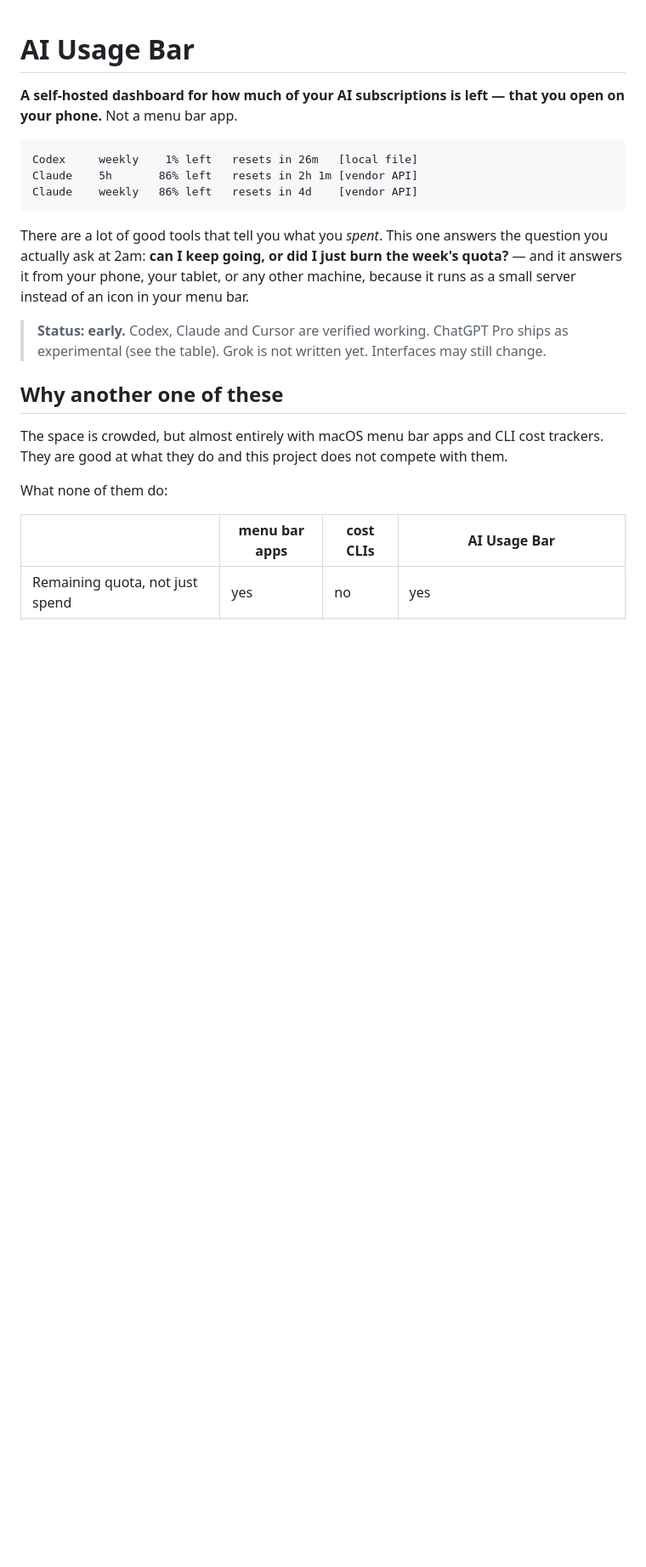
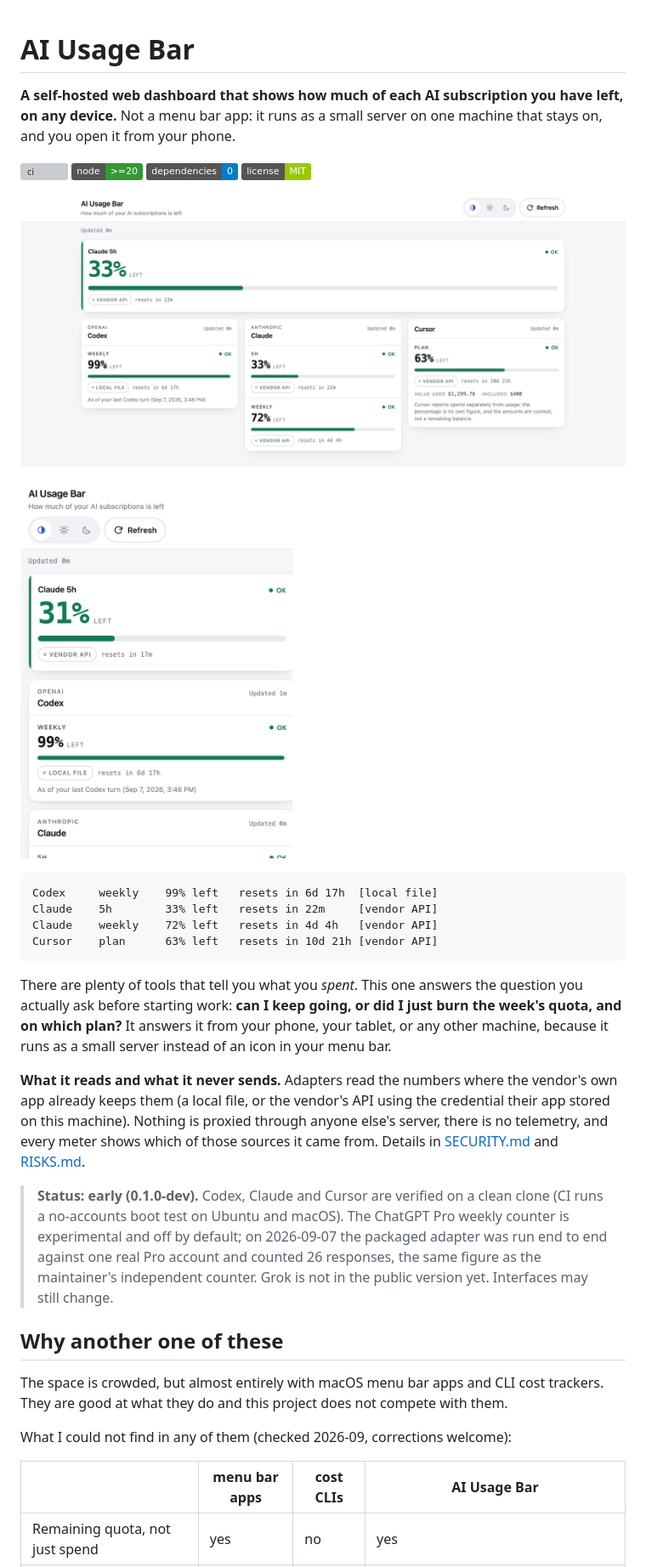
Before and after one commit to duct-tape2/ai-usage-bar, a Markdown page: README.md, the part around one of its changes. Shown at 85% size. Drawn GitHub-style; pictures changed too: docs/screenshots/desktop.png (added), docs/screenshots/phone.png (added); badges without logos; blank space fills up the shorter version; grey boxes are pictures that could not be loaded.

````diff
--- a/README.md
+++ b/README.md
@@ -1,21 +1,43 @@
 # AI Usage Bar
 
-**A self-hosted dashboard for how much of your AI subscriptions is left — that you open on your phone.**
-Not a menu bar app.
+**A self-hosted web dashboard that shows how much of each AI subscription you have left, on any device.**
+Not a menu bar app: it runs as a small server on one machine that stays on, and you open it from your phone.
+
+[![ci](https://github.com/duct-tape2/ai-usage-bar/actions/workflows/ci.yml/badge.svg)](https://github.com/duct-tape2/ai-usage-bar/actions/workflows/ci.yml)
+![node](https://img.shields.io/badge/node-%3E%3D20-339933)
+![deps](https://img.shields.io/badge/dependencies-0-blue)
+![license](https://img.shields.io/badge/license-MIT-green)
+
+<p>
+  <img src="docs/screenshots/desktop.png" alt="AI Usage Bar on a desktop browser: Claude 5h, Codex weekly, Claude weekly, Cursor plan, each with remaining percent, reset time and where the number came from" width="100%">
+</p>
+<p>
+  <img src="docs/screenshots/phone.png" alt="The same dashboard on a phone" width="320">
+</p>
 
 ```
-Codex     weekly    1% left   resets in 26m   [local file]
-Claude    5h       86% left   resets in 2h 1m [vendor API]
-Claude    weekly   86% left   resets in 4d    [vendor API]
+Codex     weekly    99% left   resets in 6d 17h  [local file]
+Claude    5h        33% left   resets in 22m     [vendor API]
+Claude    weekly    72% left   resets in 4d 4h   [vendor API]
+Cursor    plan      63% left   resets in 10d 21h [vendor API]
 ```
 
-There are a lot of good tools that tell you what you *spent*. This one answers the
-question you actually ask at 2am: **can I keep going, or did I just burn the week's
-quota?** — and it answers it from your phone, your tablet, or any other machine,
-because it runs as a small server instead of an icon in your menu bar.
+There are plenty of tools that tell you what you *spent*. This one answers the question
+you actually ask before starting work: **can I keep going, or did I just burn the week's
+quota, and on which plan?** It answers it from your phone, your tablet, or any other
+machine, because it runs as a small server instead of an icon in your menu bar.
 
-> **Status: early.** Codex, Claude and Cursor are verified working. ChatGPT Pro
-> ships as experimental (see the table). Grok is not written yet. Interfaces may
+**What it reads and what it never sends.** Adapters read the numbers where the vendor's
+own app already keeps them (a local file, or the vendor's API using the credential their
+app stored on this machine). Nothing is proxied through anyone else's server, there is
+no telemetry, and every meter shows which of those sources it came from. Details in
+[SECURITY.md](SECURITY.md) and [RISKS.md](RISKS.md).
+
+> **Status: early (0.1.0-dev).** Codex, Claude and Cursor are verified on a clean clone
+> (CI runs a no-accounts boot test on Ubuntu and macOS). The ChatGPT Pro weekly counter is
+> experimental and off by default; on 2026-09-07 the packaged adapter was run end to end
+> against one real Pro account and counted 26 responses, the same figure as the
+> maintainer's independent counter. Grok is not in the public version yet. Interfaces may
 > still change.
 
 ## Why another one of these
@@ -23,7 +45,7 @@ because it runs as a small server instead of an icon in your menu bar.
 The space is crowded, but almost entirely with macOS menu bar apps and CLI cost
 trackers. They are good at what they do and this project does not compete with them.
 
-What none of them do:
+What I could not find in any of them (checked 2026-09, corrections welcome):
 
 | | menu bar apps | cost CLIs | AI Usage Bar |
 |---|---|---|---|
````
Also changed, not shown: other parts of README.md (+34 -14 lines), .github/ISSUE_TEMPLATE/wrong-number.md (added, +21 -0 lines), CHANGELOG.md (added, +11 -0 lines), CONTRIBUTING.md (added, +28 -0 lines), 1 other file.
